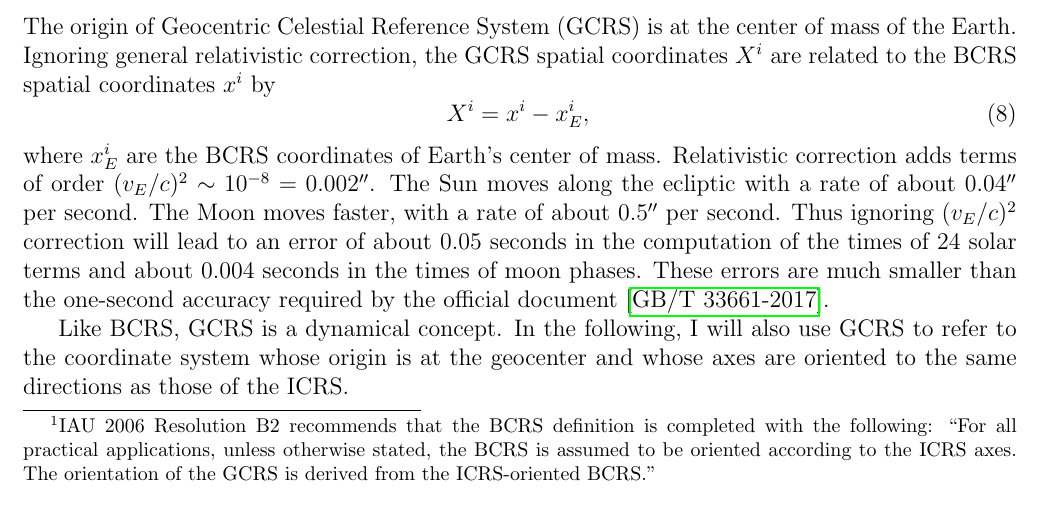
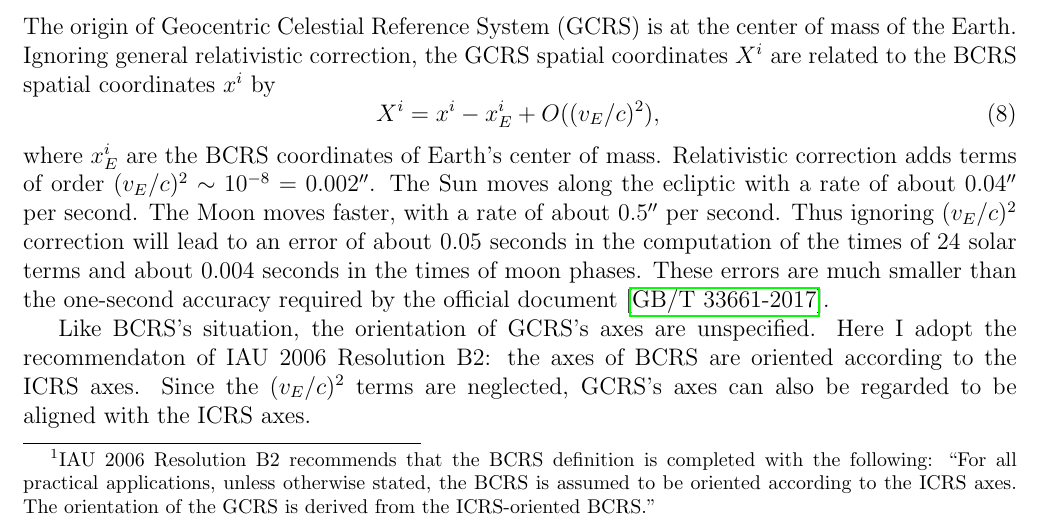
Before and after one commit to ytliu0/ChineseCalendar, a LaTeX document (docs/sunMoon.tex): part of page 4 of 21, cut so that both start at the same text. Compiled offline with pdfLaTeX.

Commit message:
minor modification

```diff
--- a/docs/sunMoon.tex
+++ b/docs/sunMoon.tex
@@ -256,7 +256,7 @@ center of mass of the Earth.
 Ignoring general relativistic correction, the GCRS spatial coordinates $X^i$
 are related to the BCRS spatial coordinates $x^i$ by
 \beq
-  X^i = x^i - x^i_E ,
+  X^i = x^i - x^i_E + O((v_E/c)^2) ,
 \label{eq:GCRSX}
 \eeq
 where $x^i_E$ are the BCRS coordinates of Earth's center of mass. Relativistic
@@ -268,9 +268,10 @@ times of 24 solar terms and about 0.004~seconds in the times of moon phases.
 These errors are much smaller than the one-second accuracy required by the
 official document \cite{pmo17}.
 
-Like BCRS, GCRS is a dynamical concept. In the following, I will also use GCRS
-to refer to the coordinate system whose origin is at the geocenter and whose
-axes are oriented to the same directions as those of the ICRS.
+Like BCRS's situation, the orientation of GCRS's axes are unspecified.
+Here I adopt the recommendaton of IAU 2006 Resolution B2: the axes of BCRS
+are oriented according to the ICRS axes. Since the $(v_E/c)^2$ terms are neglected,
+GCRS's axes can also be regarded to be aligned with the ICRS axes.
 
 \subsection{Equatorial and Ecliptic Coordinate Systems}
 
```
Also changed, not shown: docs/sunMoon.pdf.
